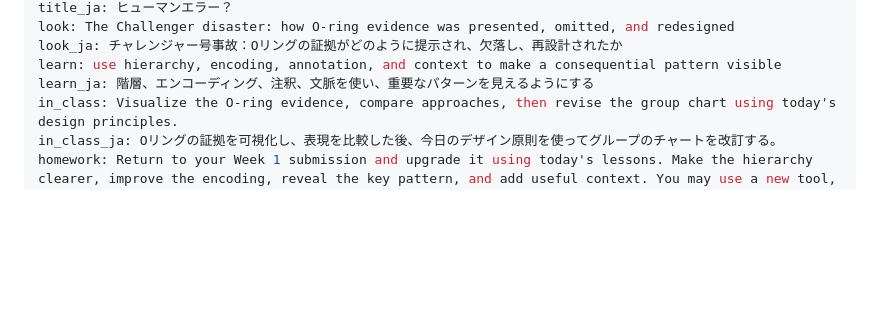
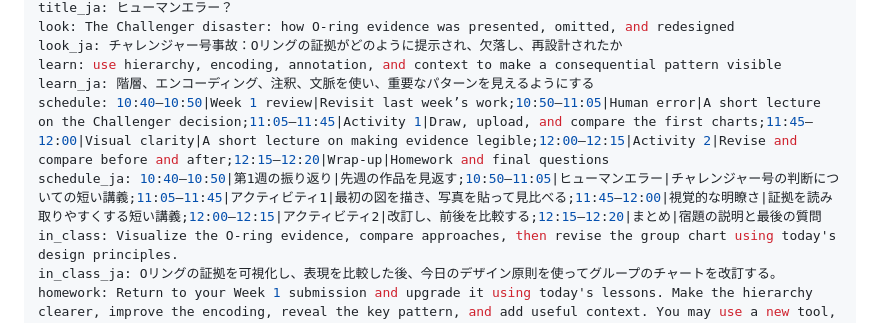
Before and after one commit to yohman/26-2-Dataviz, a Markdown page: content/weeks/02-make-it-legible.md, the part around the change. GitHub-like rendering; blank space fills up the shorter version.

Commit message:
Add Week 2 class timeline

```diff
--- a/content/weeks/02-make-it-legible.md
+++ b/content/weeks/02-make-it-legible.md
@@ -10,6 +10,8 @@ look: The Challenger disaster: how O-ring evidence was presented, omitted, and r
 look_ja: チャレンジャー号事故：Oリングの証拠がどのように提示され、欠落し、再設計されたか
 learn: use hierarchy, encoding, annotation, and context to make a consequential pattern visible
 learn_ja: 階層、エンコーディング、注釈、文脈を使い、重要なパターンを見えるようにする
+schedule: 10:40–10:50|Week 1 review|Revisit last week’s work;10:50–11:05|Human error|A short lecture on the Challenger decision;11:05–11:45|Activity 1|Draw, upload, and compare the first charts;11:45–12:00|Visual clarity|A short lecture on making evidence legible;12:00–12:15|Activity 2|Revise and compare before and after;12:15–12:20|Wrap-up|Homework and final questions
+schedule_ja: 10:40–10:50|第1週の振り返り|先週の作品を見返す;10:50–11:05|ヒューマンエラー|チャレンジャー号の判断についての短い講義;11:05–11:45|アクティビティ1|最初の図を描き、写真を貼って見比べる;11:45–12:00|視覚的な明瞭さ|証拠を読み取りやすくする短い講義;12:00–12:15|アクティビティ2|改訂し、前後を比較する;12:15–12:20|まとめ|宿題の説明と最後の質問
 in_class: Visualize the O-ring evidence, compare approaches, then revise the group chart using today's design principles.
 in_class_ja: Oリングの証拠を可視化し、表現を比較した後、今日のデザイン原則を使ってグループのチャートを改訂する。
 homework: Return to your Week 1 submission and upgrade it using today's lessons. Make the hierarchy clearer, improve the encoding, reveal the key pattern, and add useful context. You may use a new tool, whether you revise your Week 1 work or choose an entirely new direction. Your work must still visualize a dataset you created or found and meet the same assignment requirements.
```
